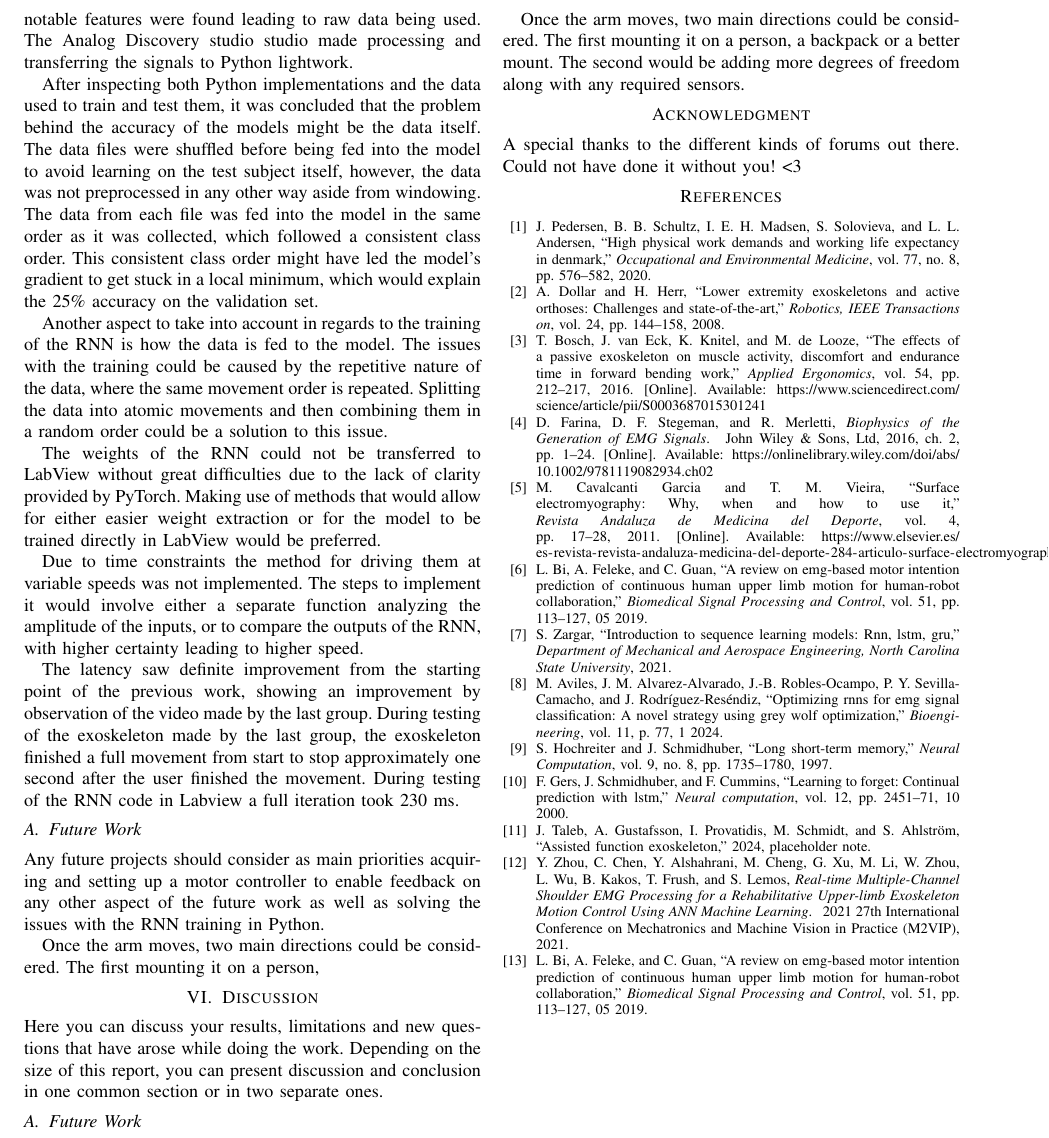
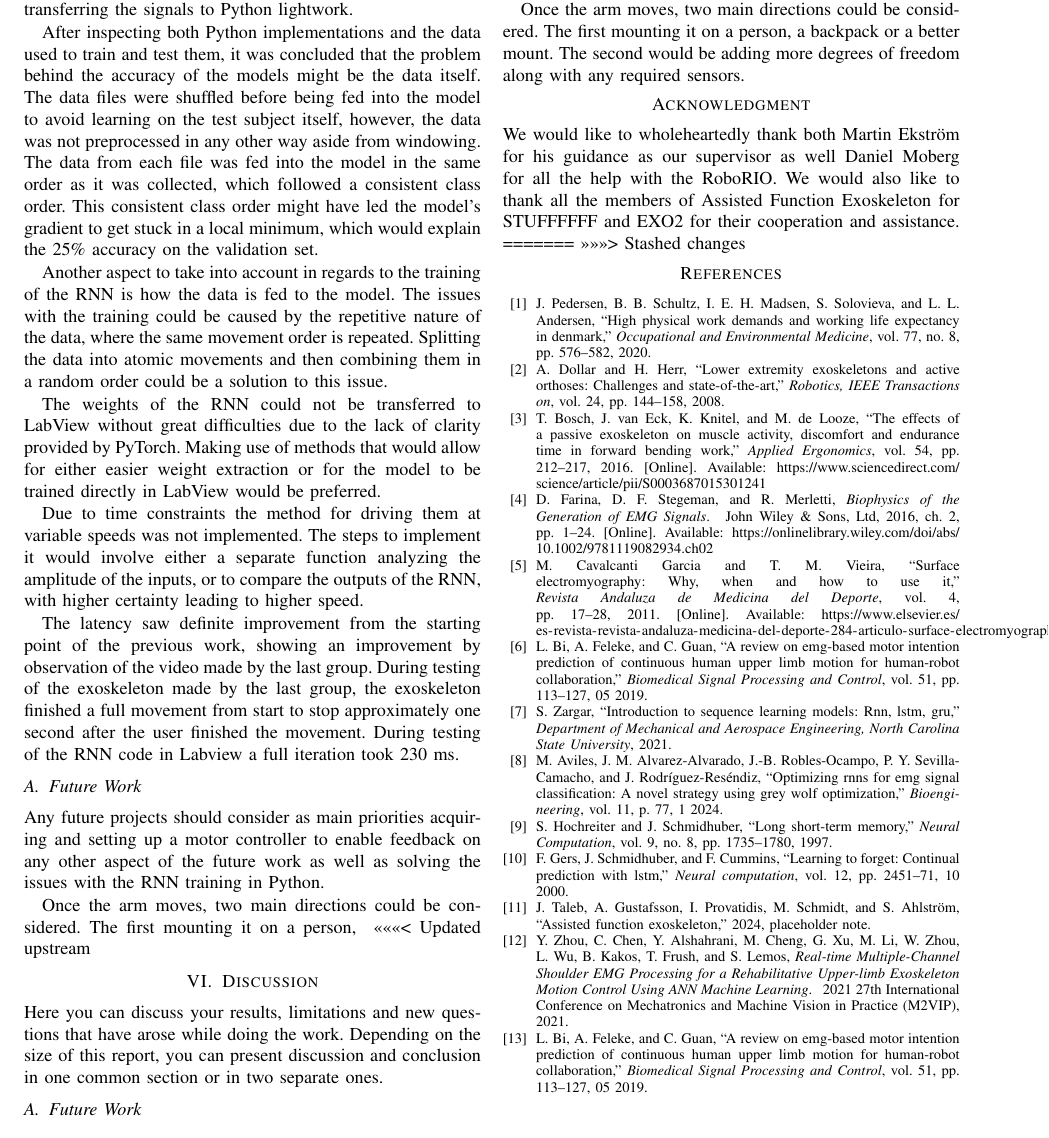
Before and after one commit to DanRyten/EXO1, a LaTeX paper (LaTeX/main.tex, which reads LaTeX/sections/acknowledgement.tex): part of page 5 of 5, cut so that both start at the same text. Compiled offline with pdfLaTeX.

Commit message:
acknowledgement

```diff
--- a/LaTeX/main.tex
+++ b/LaTeX/main.tex
@@ -74,8 +74,13 @@ Email:
 \input{sections/method}
 \input{sections/results}
 \input{sections/conclusion}
+<<<<<<< Updated upstream
 \input{sections/discussion}
 \input{sections/acknowledgement}
+=======
+%\input{sections/discussion}
+%\input{sections/acknowledgement}
+>>>>>>> Stashed changes
 % Select the IEEEtran style
 \bibliographystyle{IEEEtran}
 % Include bibliography file
--- a/LaTeX/sections/acknowledgement.tex
+++ b/LaTeX/sections/acknowledgement.tex
@@ -1,2 +1,5 @@
 \section*{Acknowledgment}
-A special thanks to the different kinds of forums out there. Could not have done it without you! <3
+
+We would like to wholeheartedly thank both Martin Ekström for his guidance as our supervisor as well Daniel Moberg for all the help with
+the RoboRIO. We would also like to thank all the members of Assisted Function Exoskeleton for STUFFFFFF and EXO2 for their cooperation and
+assistance.
```
